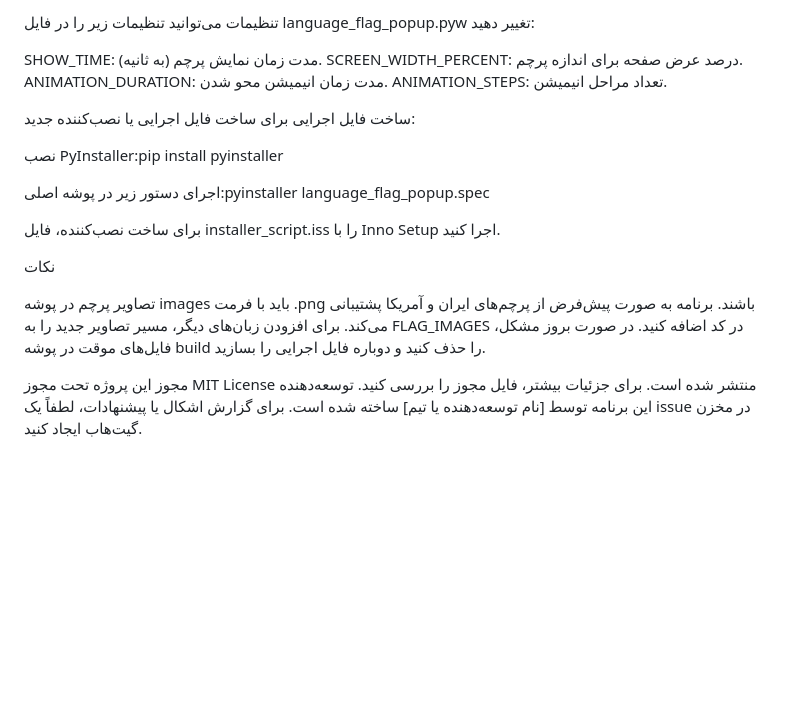
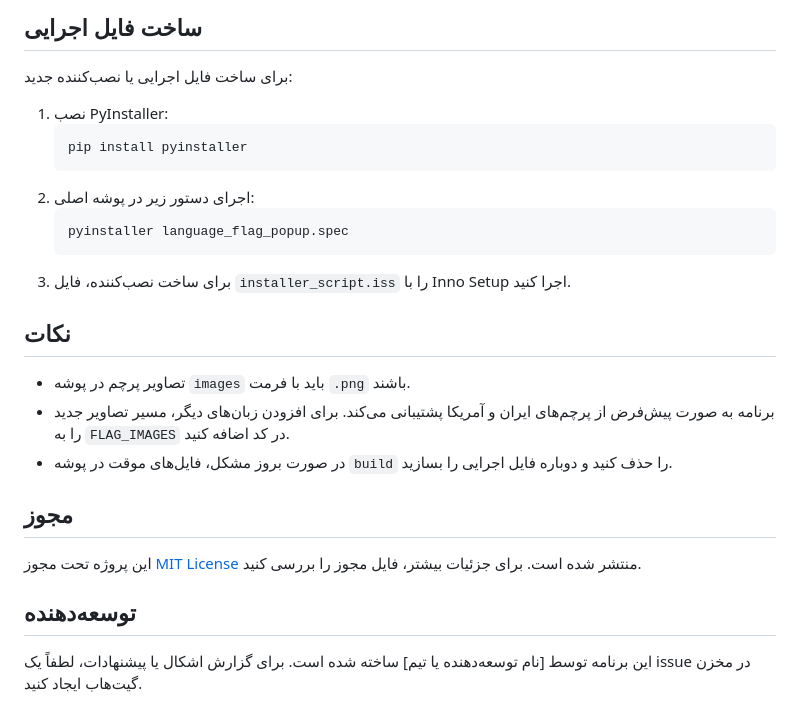
Before and after one commit to mr-shady/language_flag_popup, a Markdown page: README.md, the part around the change printed below. Rendered like a GitHub page; blank space fills up the shorter version.

````diff
--- a/README.md
+++ b/README.md
@@ -66,30 +71,23 @@ screeninfo (برای شناسایی مانیتورها)
 
-تنظیمات
-می‌توانید تنظیمات زیر را در فایل language_flag_popup.pyw تغییر دهید:
+## ساخت فایل اجرایی
+برای ساخت فایل اجرایی یا نصب‌کننده جدید:
+1. نصب PyInstaller:
+   ```bash
+   pip install pyinstaller
+   ```
+2. اجرای دستور زیر در پوشه اصلی:
+   ```bash
+   pyinstaller language_flag_popup.spec
+   ```
+3. برای ساخت نصب‌کننده، فایل `installer_script.iss` را با Inno Setup اجرا کنید.
 
-SHOW_TIME: مدت زمان نمایش پرچم (به ثانیه).
-SCREEN_WIDTH_PERCENT: درصد عرض صفحه برای اندازه پرچم.
-ANIMATION_DURATION: مدت زمان انیمیشن محو شدن.
-ANIMATION_STEPS: تعداد مراحل انیمیشن.
+## نکات
+- تصاویر پرچم در پوشه `images` باید با فرمت `.png` باشند.
+- برنامه به صورت پیش‌فرض از پرچم‌های ایران و آمریکا پشتیبانی می‌کند. برای افزودن زبان‌های دیگر، مسیر تصاویر جدید را به `FLAG_IMAGES` در کد اضافه کنید.
+- در صورت بروز مشکل، فایل‌های موقت در پوشه `build` را حذف کنید و دوباره فایل اجرایی را بسازید.
 
-ساخت فایل اجرایی
-برای ساخت فایل اجرایی یا نصب‌کننده جدید:
+## مجوز
+این پروژه تحت مجوز [MIT License](LICENSE) منتشر شده است. برای جزئیات بیشتر، فایل مجوز را بررسی کنید.
 
-نصب PyInstaller:pip install pyinstaller
-
-
-اجرای دستور زیر در پوشه اصلی:pyinstaller language_flag_popup.spec
-
-
-برای ساخت نصب‌کننده، فایل installer_script.iss را با Inno Setup اجرا کنید.
-
-نکات
-
-تصاویر پرچم در پوشه images باید با فرمت .png باشند.
-برنامه به صورت پیش‌فرض از پرچم‌های ایران و آمریکا پشتیبانی می‌کند. برای افزودن زبان‌های دیگر، مسیر تصاویر جدید را به FLAG_IMAGES در کد اضافه کنید.
-در صورت بروز مشکل، فایل‌های موقت در پوشه build را حذف کنید و دوباره فایل اجرایی را بسازید.
-
-مجوز
-این پروژه تحت مجوز MIT License منتشر شده است. برای جزئیات بیشتر، فایل مجوز را بررسی کنید.
-توسعه‌دهنده
+## توسعه‌دهنده
 این برنامه توسط [نام توسعه‌دهنده یا تیم] ساخته شده است. برای گزارش اشکال یا پیشنهادات، لطفاً یک issue در مخزن گیت‌هاب ایجاد کنید.
````
Also changed, not shown: other parts of README.md (+45 -40 lines).
